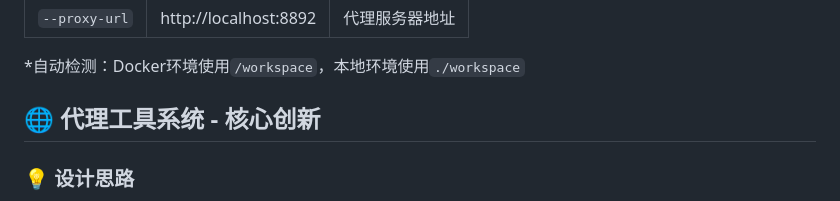
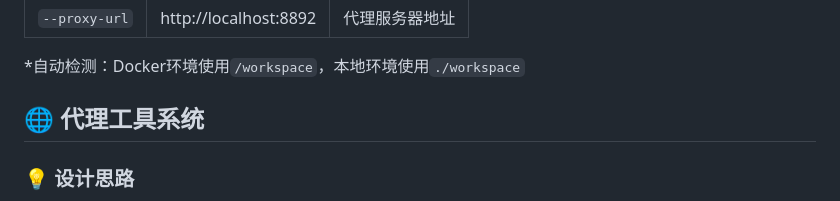
Before and after one commit to ChenglinPoly/toolServer, a Markdown page: README.md, the part around the change. Rendered like a GitHub page.

```diff
--- a/README.md
+++ b/README.md
@@ -77,7 +77,7 @@ python my_proxy_server.py --port 8892
 
 *自动检测：Docker环境使用`/workspace`，本地环境使用`./workspace`
 
-## 🌐 代理工具系统 - 核心创新
+## 🌐 代理工具系统
 
 ### 💡 设计思路
 
```
